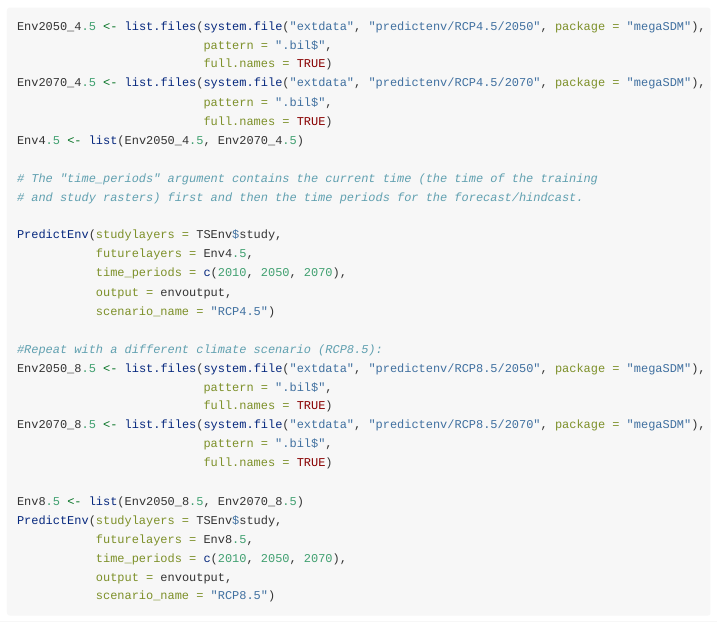
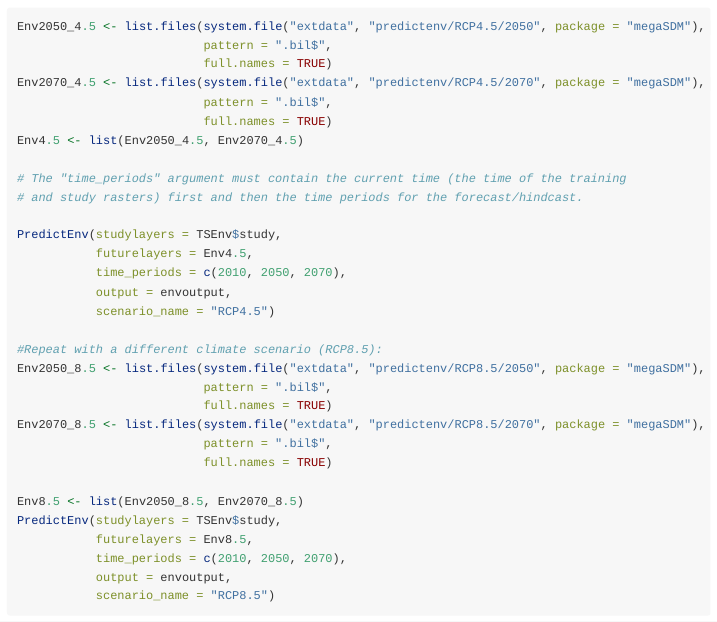
Before and after one commit to brshipley/megaSDM, an R Markdown document (vignettes/megaSDM_vignette.Rmd): the page in a window 1100 px wide, from 1710 px down. Rendered offline with R 4.5, knitr and Pandoc, with nearby package versions; long lines of code are wrapped.

Commit message:
Minor clarification to PredictEnv function arguments

```diff
--- a/vignettes/megaSDM_vignette.Rmd
+++ b/vignettes/megaSDM_vignette.Rmd
@@ -87,7 +87,7 @@ Env2070_4.5 <- list.files(system.file("extdata", "predictenv/RCP4.5/2070", packa
                           full.names = TRUE)
 Env4.5 <- list(Env2050_4.5, Env2070_4.5)
 
-# The "time_periods" argument contains the current time (the time of the training
+# The "time_periods" argument must contain the current time (the time of the training
 # and study rasters) first and then the time periods for the forecast/hindcast.
 
 PredictEnv(studylayers = TSEnv$study,
```
